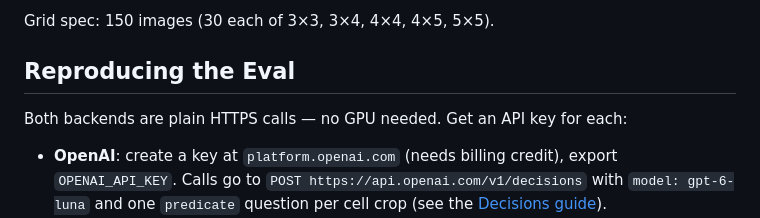
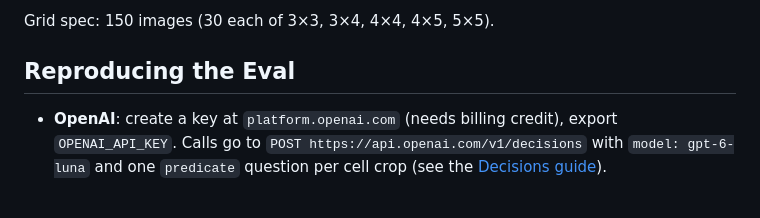
Before and after one commit to hsmahon/eval-decision-models-captcha, a Markdown page: README.md, the part around the change. GitHub-like rendering; blank space fills up the shorter version.

Commit message:
Update README to remove API key setup instructions
Removed instructions for API key setup for OpenAI and Cloudflare.

```diff
--- a/README.md
+++ b/README.md
@@ -41,9 +41,6 @@ Why COCO specifically:
 Grid spec: 150 images (30 each of 3×3, 3×4, 4×4, 4×5, 5×5).
 
 ## Reproducing the Eval
-
-Both backends are plain HTTPS calls — no GPU needed. Get an API key for each:
-
 - **OpenAI**: create a key at `platform.openai.com` (needs billing credit), export `OPENAI_API_KEY`. Calls go to `POST https://api.openai.com/v1/decisions` with `model: gpt-6-luna` and one `predicate` question per cell crop (see the [Decisions guide](https://developers.openai.com/api/docs/guides/decisions)).
 - **Cloudflare**: from your Cloudflare dashboard, note your account ID and create an API token with the Workers AI permission; export `CLOUDFLARE_ACCOUNT_ID` and `CLOUDFLARE_API_TOKEN`. Calls go to `POST https://api.cloudflare.com/client/v4/accounts/{id}/ai/run/@cf/cloudflare/clef-flash` with a `noul` question plus native `criteria` (see [clef-flash docs](https://developers.cloudflare.com/workers-ai/models/clef-flash/)).
 
```
